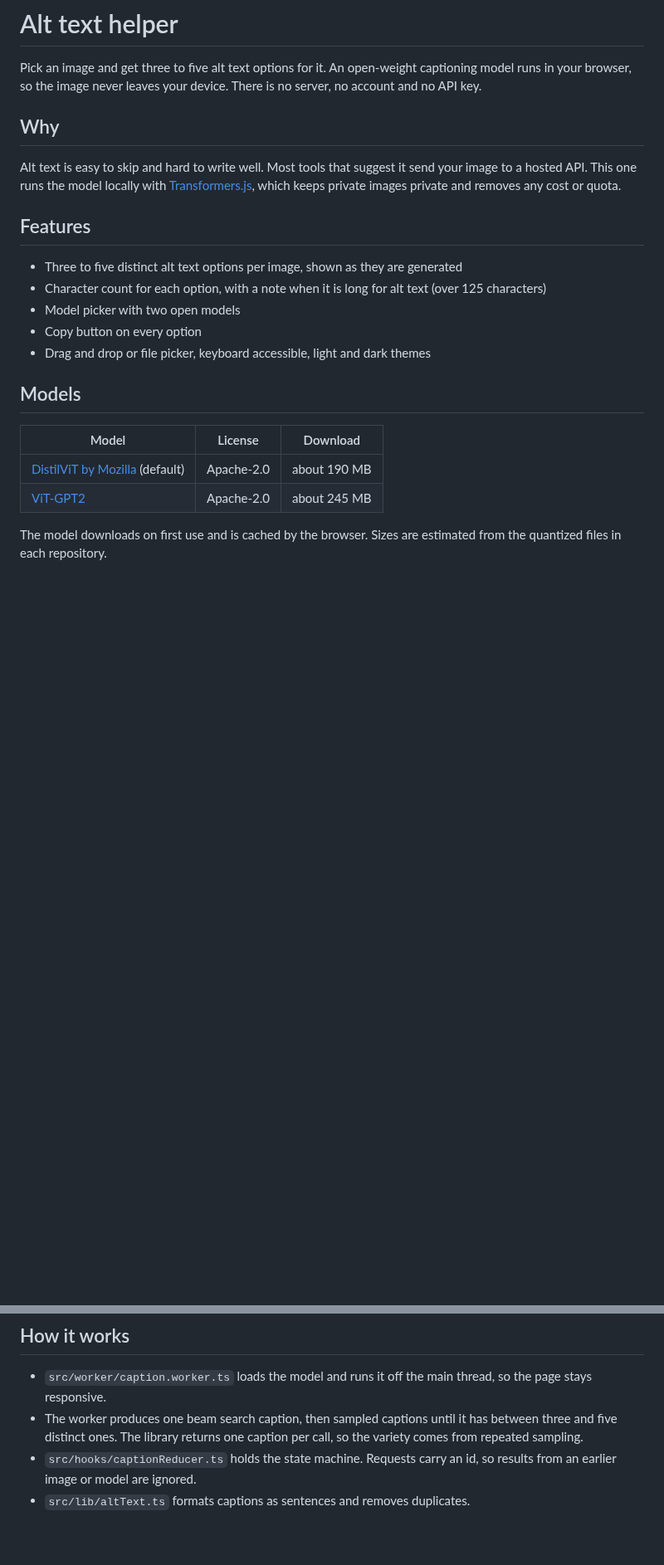
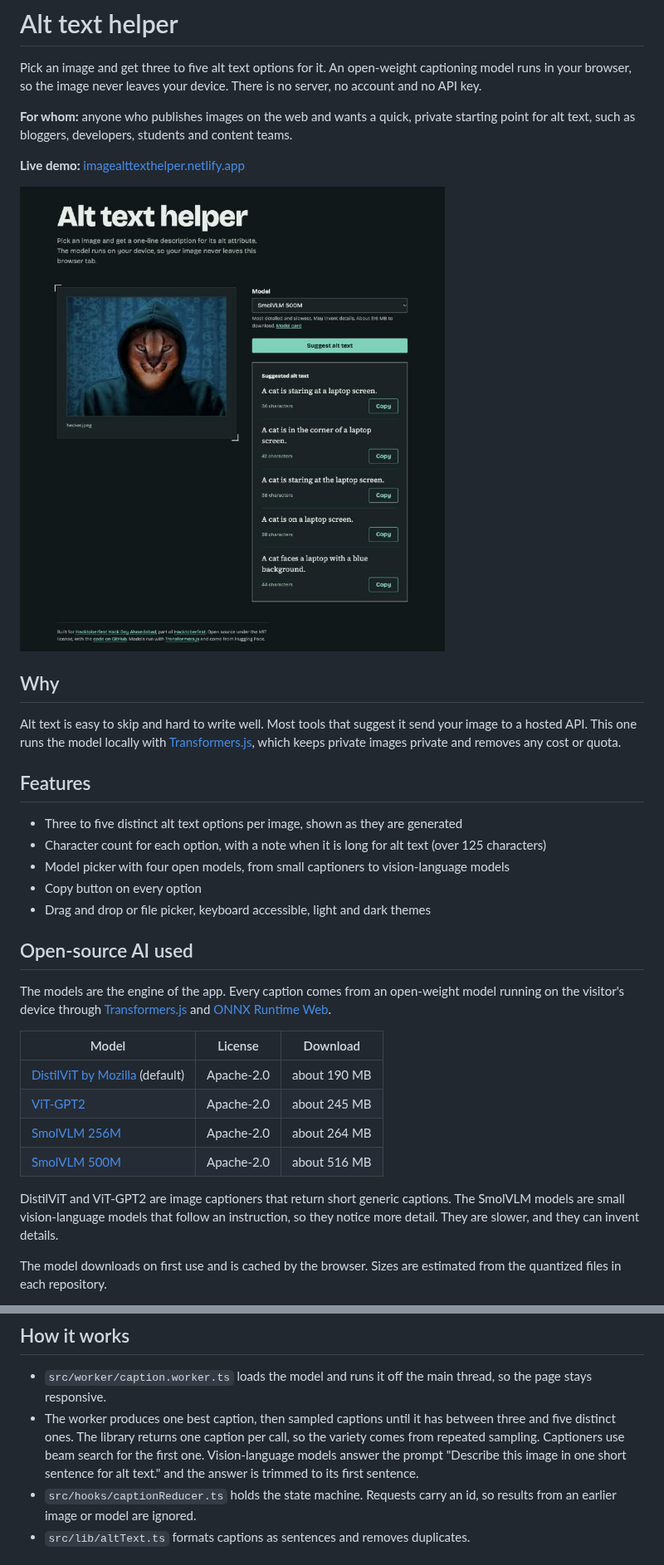
Before and after one commit to AksharGoyal/alt-text-helper, a Markdown page: README.md, 2 parts joined by grey strips. Shown at 83% size. Rendered like a GitHub page; pictures changed too: docs/screenshot.png (added); blank space fills up the shorter version.

Commit message:
feat(worker): add SmolVLM vision-language models

```diff
--- a/README.md
+++ b/README.md
@@ -1,6 +1,12 @@
 # Alt text helper
 
 Pick an image and get three to five alt text options for it. An open-weight captioning model runs in your browser, so the image never leaves your device. There is no server, no account and no API key.
+
+**For whom:** anyone who publishes images on the web and wants a quick, private starting point for alt text, such as bloggers, developers, students and content teams.
+
+**Live demo:** [imagealttexthelper.netlify.app](https://imagealttexthelper.netlify.app/)
+
+![Alt text helper showing a hooded figure with a caracal's face, and five alt text options from the SmolVLM 500M model beside it](docs/screenshot.png)
 
 ## Why
 
@@ -10,16 +16,22 @@ Alt text is easy to skip and hard to write well. Most tools that suggest it send
 
 - Three to five distinct alt text options per image, shown as they are generated
 - Character count for each option, with a note when it is long for alt text (over 125 characters)
-- Model picker with two open models
+- Model picker with four open models, from small captioners to vision-language models
 - Copy button on every option
 - Drag and drop or file picker, keyboard accessible, light and dark themes
 
-## Models
+## Open-source AI used
+
+The models are the engine of the app. Every caption comes from an open-weight model running on the visitor's device through [Transformers.js](https://huggingface.co/docs/transformers.js) and [ONNX Runtime Web](https://onnxruntime.ai/).
 
 | Model                                                                      | License    | Download     |
 | -------------------------------------------------------------------------- | ---------- | ------------ |
 | [DistilViT by Mozilla](https://huggingface.co/Mozilla/distilvit) (default) | Apache-2.0 | about 190 MB |
 | [ViT-GPT2](https://huggingface.co/Xenova/vit-gpt2-image-captioning)        | Apache-2.0 | about 245 MB |
+| [SmolVLM 256M](https://huggingface.co/HuggingFaceTB/SmolVLM-256M-Instruct) | Apache-2.0 | about 264 MB |
+| [SmolVLM 500M](https://huggingface.co/HuggingFaceTB/SmolVLM-500M-Instruct) | Apache-2.0 | about 516 MB |
+
+DistilViT and ViT-GPT2 are image captioners that return short generic captions. The SmolVLM models are small vision-language models that follow an instruction, so they notice more detail. They are slower, and they can invent details.
 
 The model downloads on first use and is cached by the browser. Sizes are estimated from the quantized files in each repository.
 
@@ -47,7 +59,7 @@ Node 22.12 or newer is required.
 ## How it works
 
 - `src/worker/caption.worker.ts` loads the model and runs it off the main thread, so the page stays responsive.
-- The worker produces one beam search caption, then sampled captions until it has between three and five distinct ones. The library returns one caption per call, so the variety comes from repeated sampling.
+- The worker produces one best caption, then sampled captions until it has between three and five distinct ones. The library returns one caption per call, so the variety comes from repeated sampling. Captioners use beam search for the first one. Vision-language models answer the prompt "Describe this image in one short sentence for alt text." and the answer is trimmed to its first sentence.
 - `src/hooks/captionReducer.ts` holds the state machine. Requests carry an id, so results from an earlier image or model are ignored.
 - `src/lib/altText.ts` formats captions as sentences and removes duplicates.
 
```
Also changed, not shown: other parts of README.md (+18 -2 lines), 4 other files.
